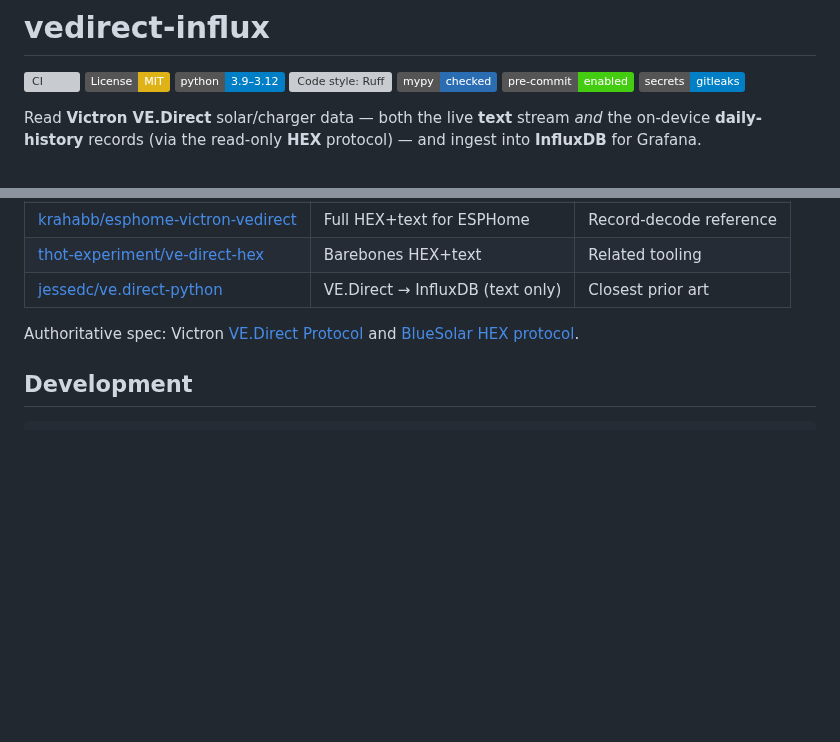
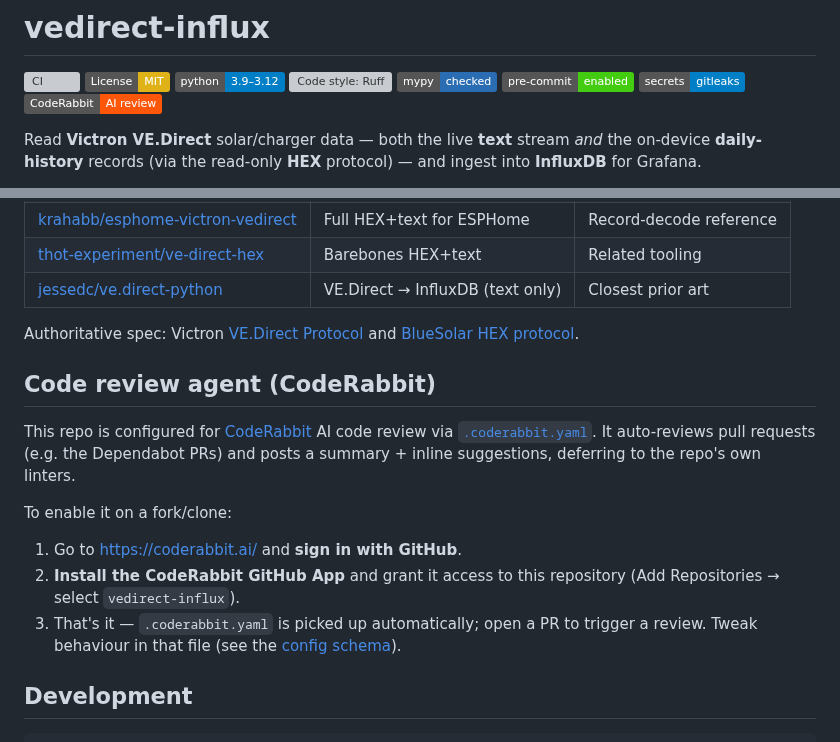
Before and after one commit to ckeller42/vedirect-influx, a Markdown page: README.md, 2 parts joined by grey strips. Drawn GitHub-style; badges without logos; blank space fills up the shorter version; grey boxes are pictures that could not be loaded.

Commit message:
Add dashboard screenshot to repo + CodeRabbit AI review agent
- docs/dashboard.png committed (README image was broken — file was never tracked)
- .coderabbit.yaml config + README "Code review agent" install instructions + badge

Co-Authored-By: Claude Opus 4.8 <noreply@anthropic.com>

````diff
--- a/README.md
+++ b/README.md
@@ -7,6 +7,7 @@
 [![Checked with mypy](https://img.shields.io/badge/mypy-checked-2a6db2.svg)](https://mypy-lang.org/)
 [![pre-commit](https://img.shields.io/badge/pre--commit-enabled-brightgreen.svg)](https://pre-commit.com/)
 [![Secret scan: gitleaks](https://img.shields.io/badge/secrets-gitleaks-blue.svg)](https://github.com/gitleaks/gitleaks)
+[![CodeRabbit](https://img.shields.io/badge/CodeRabbit-AI%20review-ff570a.svg)](https://coderabbit.ai/)
 
 Read **Victron VE.Direct** solar/charger data — both the live **text** stream *and* the
 on-device **daily-history** records (via the read-only **HEX** protocol) — and ingest into
@@ -157,6 +158,20 @@ Authoritative spec: Victron
 and
 [BlueSolar HEX protocol](https://www.victronenergy.com/upload/documents/BlueSolar-HEX-protocol.pdf).
 
+## Code review agent (CodeRabbit)
+
+This repo is configured for [CodeRabbit](https://coderabbit.ai/) AI code review via
+[`.coderabbit.yaml`](.coderabbit.yaml). It auto-reviews pull requests (e.g. the Dependabot
+PRs) and posts a summary + inline suggestions, deferring to the repo's own linters.
+
+To enable it on a fork/clone:
+
+1. Go to <https://coderabbit.ai/> and **sign in with GitHub**.
+2. **Install the CodeRabbit GitHub App** and grant it access to this repository
+   (Add Repositories → select `vedirect-influx`).
+3. That's it — `.coderabbit.yaml` is picked up automatically; open a PR to trigger a review.
+   Tweak behaviour in that file (see the [config schema](https://docs.coderabbit.ai/)).
+
 ## Development
 
 ```bash
````
Also changed, not shown: docs/dashboard.png (added), 1 other file.
